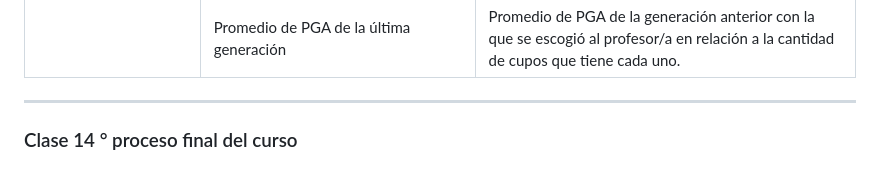
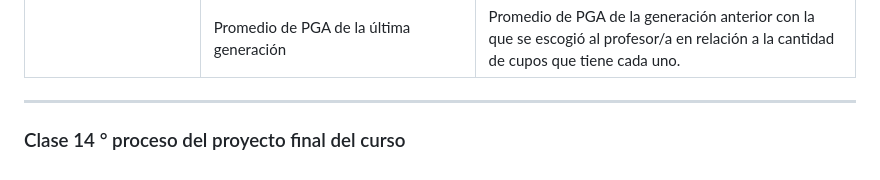
Before and after one commit to fsoti/Clases-finales, a Markdown page: README.md, the part around the change. GitHub-like rendering.

```diff
--- a/README.md
+++ b/README.md
@@ -28,4 +28,4 @@ La visualización abarcará las dimensiones de interés tanto de los estudiantes
 |                                   | Promedio de PGA de la última generación  | Promedio de PGA de la generación anterior con la que se escogió al profesor/a en relación a la cantidad de cupos que tiene cada uno.                                |
 
 -------------
-### Clase 14 ° proceso final del curso
+### Clase 14 ° proceso del proyecto final del curso
```
